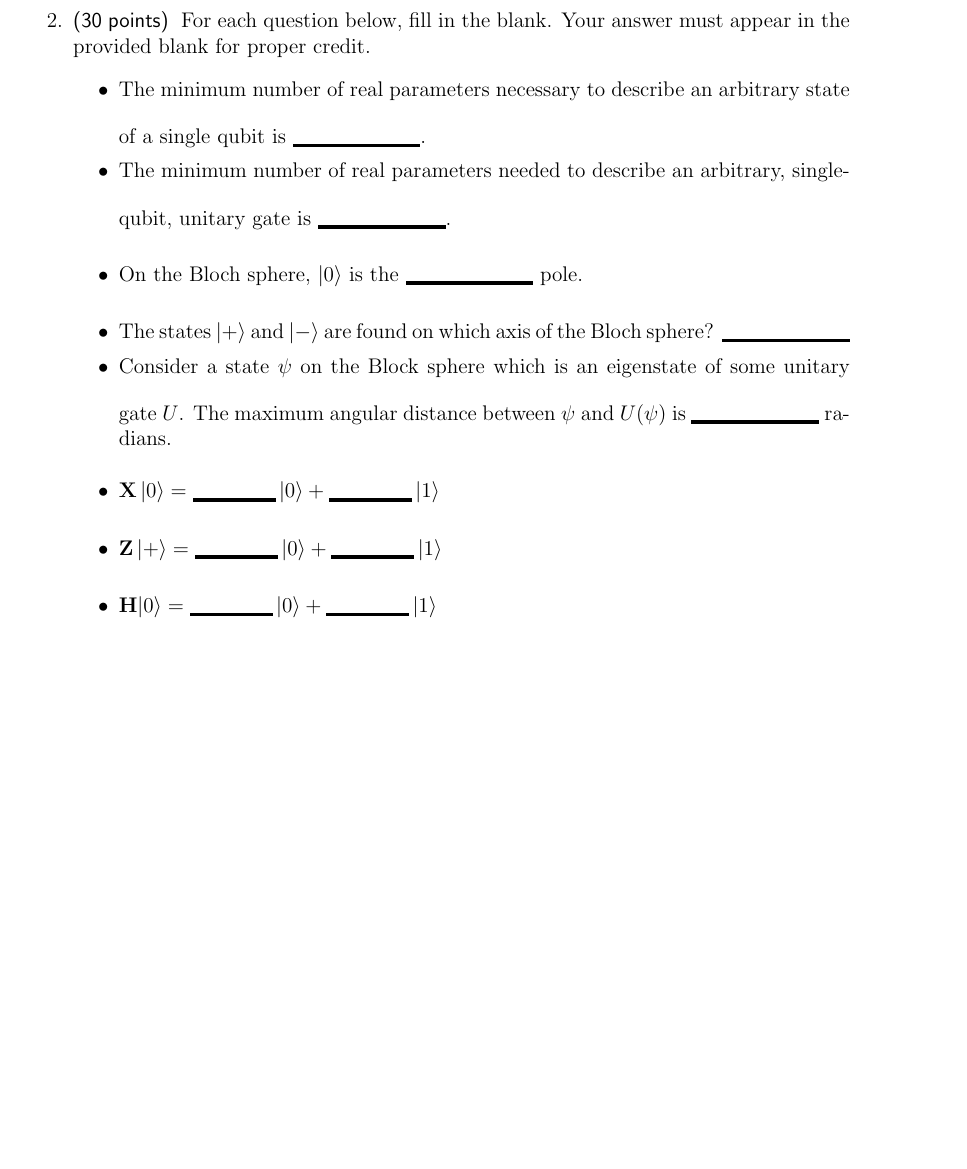
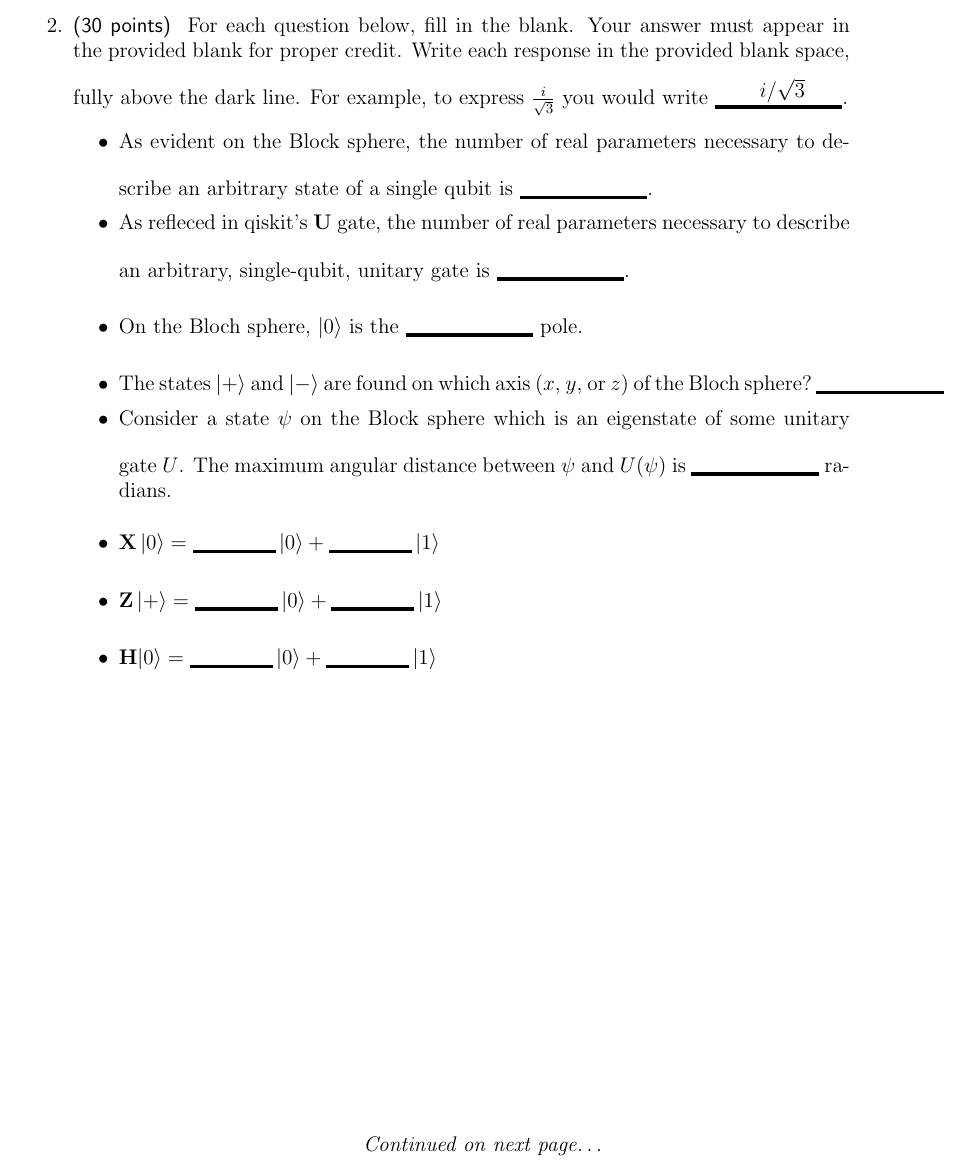
Before and after one commit to ProfRonCytron/ZeboCopy, a LaTeX problem sheet (exams/exam1.tex): part of page 2 of 7 before the commit and part of page 3 of 8 after it, cut so that both start at the same text, the shorter picture padded with empty space. Compiled offline with pdfLaTeX.

Commit message:
Update on Overleaf.

```diff
--- a/exams/exam1.tex
+++ b/exams/exam1.tex
@@ -87,16 +87,17 @@ sure you filled in your information in the box above!)
     \item
 \end{itemize}
 
-\item\Points{30} For each question below, fill in the blank.  Your answer must appear in the provided blank for proper credit.
+\clearpage\item\Points{30} For each question below, fill in the blank.  Your answer must appear in the provided blank for proper credit.  Write each response in the provided blank space, fully above the dark line.  For example, to express $\frac{i}{\sqrt{3}}$ you would write \Blank{}\hbox to 0pt{\hskip -4em\raisebox{4pt}{$i/\sqrt{3}$}\hss}.
 \begin{itemize}
-    \item The minimum number of real parameters necessary to describe an arbitrary state of a single qubit is~\Blank{}.
-    \item The minimum number of real parameters needed to describe an arbitrary, single-qubit, unitary gate is~\Blank{}.
+    \item As evident on the Block sphere, the number of real parameters necessary to describe an arbitrary state of a single qubit is~\Blank{}.
+    \item As refleced in qiskit's \Gate{U} gate, the  number of real parameters necessary to describe an arbitrary, single-qubit, unitary gate is~\Blank{}.
     \item On the Bloch sphere, \ket{0} is the \Blank{} pole.
-    \item The states \ket{+} and \ket{-} are found on which axis of the Bloch sphere? \Blank{}
+    \item The states \ket{+} and \ket{-} are found on which axis ($x$, $y$, or $z$) of the Bloch sphere?~\Blank{}
     \item Consider a state $\psi$ on the Block sphere which is an eigenstate of some unitary gate~$U$.  The maximum angular distance between~$\psi$ and~$U(\psi)$ is~\Blank{}~radians.
     \item $\X\ket{0}=\BlQb$
     \item $\Z\ket{+}=\BlQb$
     \item $\H{\ket{0}}=\BlQb$
+    \Continued{}
     \item Consider this circuit:
 
     \adjustbox{valign=t}{\begin{quantikz}
```
